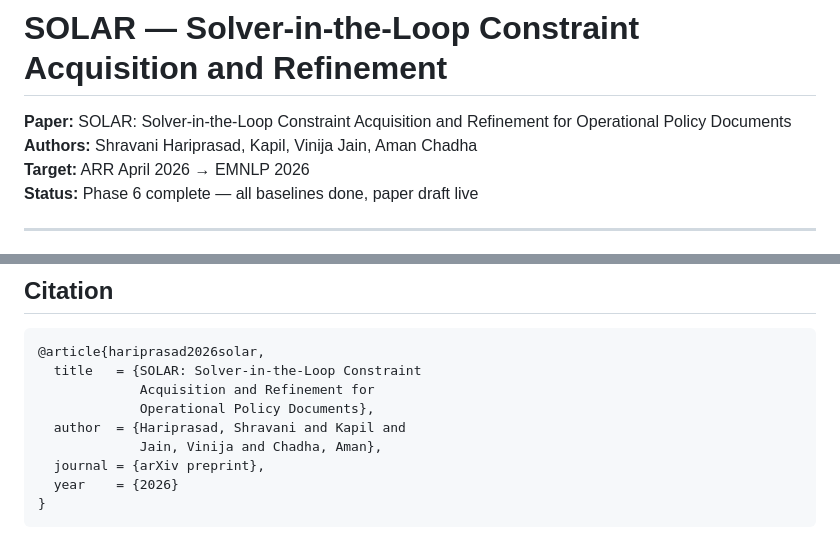
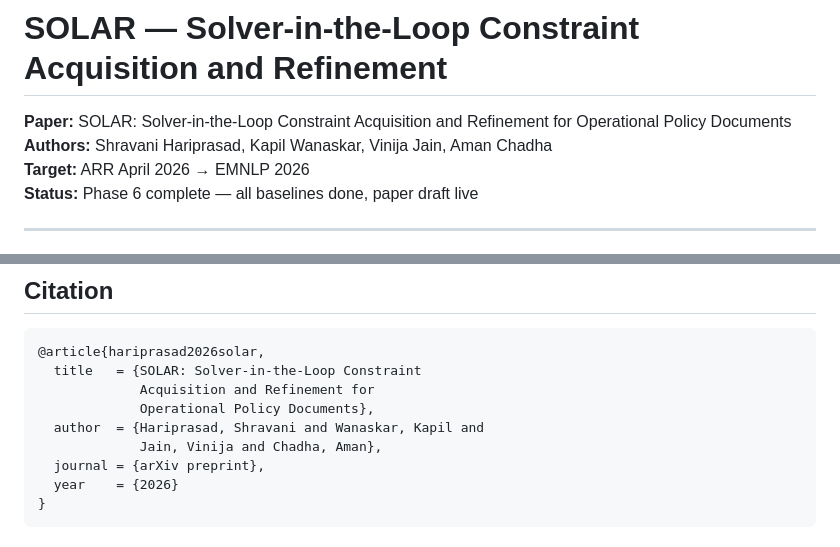
Before and after one commit to shravani-01/SOLAR-NLP, a Markdown page: README.md, 2 parts joined by grey strips. GitHub-like rendering.

```diff
--- a/README.md
+++ b/README.md
@@ -1,7 +1,7 @@
 # SOLAR — Solver-in-the-Loop Constraint Acquisition and Refinement
 
 **Paper:** SOLAR: Solver-in-the-Loop Constraint Acquisition and Refinement for Operational Policy Documents
-**Authors:** Shravani Hariprasad, Kapil, Vinija Jain, Aman Chadha
+**Authors:** Shravani Hariprasad, Kapil Wanaskar, Vinija Jain, Aman Chadha
 **Target:** ARR April 2026 → EMNLP 2026
 **Status:** Phase 6 complete — all baselines done, paper draft live
 
@@ -167,7 +167,7 @@ python scripts/13_final_evaluation.py --mode deepseek_rag
   title   = {SOLAR: Solver-in-the-Loop Constraint
              Acquisition and Refinement for
              Operational Policy Documents},
-  author  = {Hariprasad, Shravani and Kapil and
+  author  = {Hariprasad, Shravani and Wanaskar, Kapil and
              Jain, Vinija and Chadha, Aman},
   journal = {arXiv preprint},
   year    = {2026}
```
